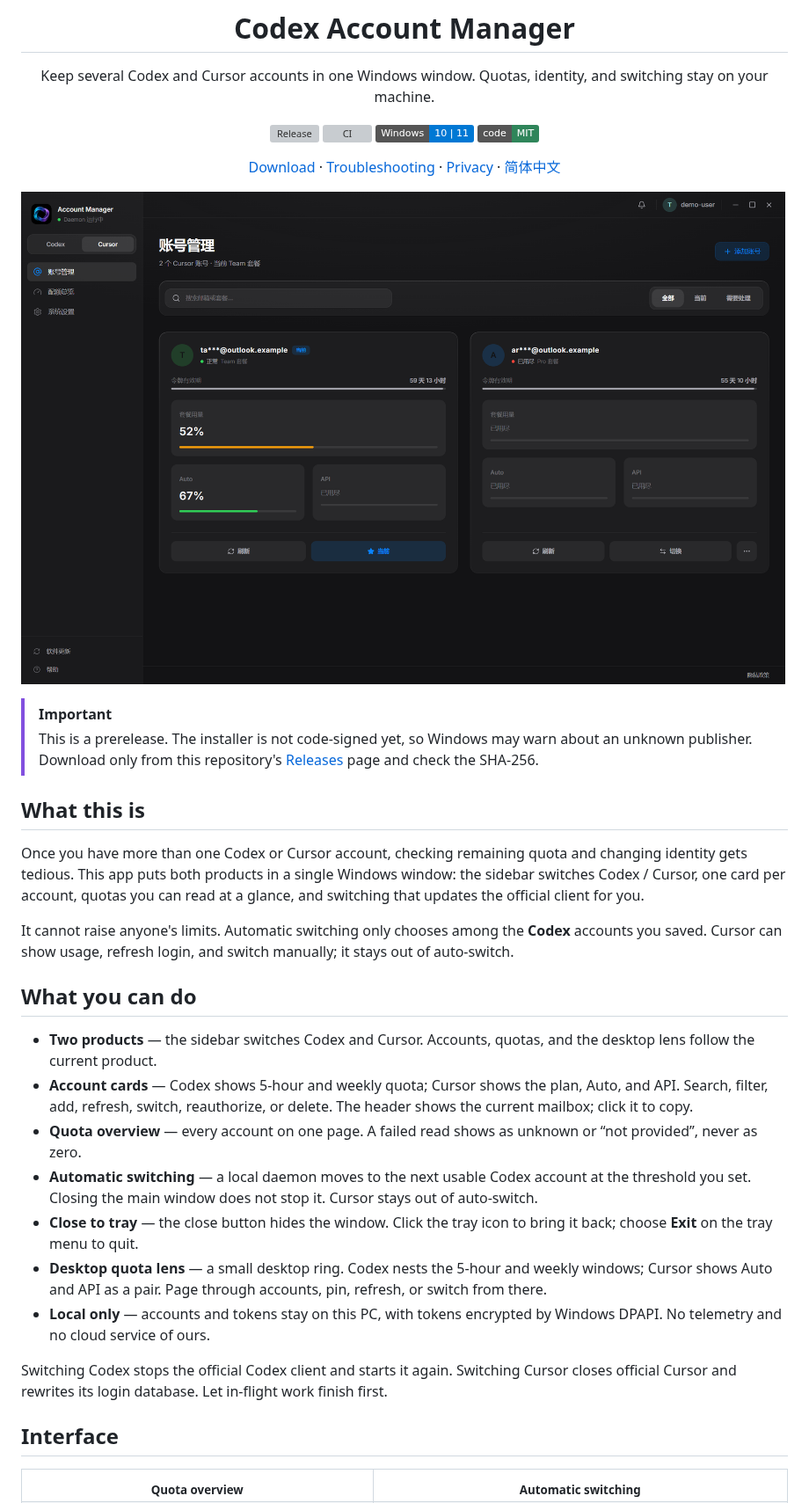
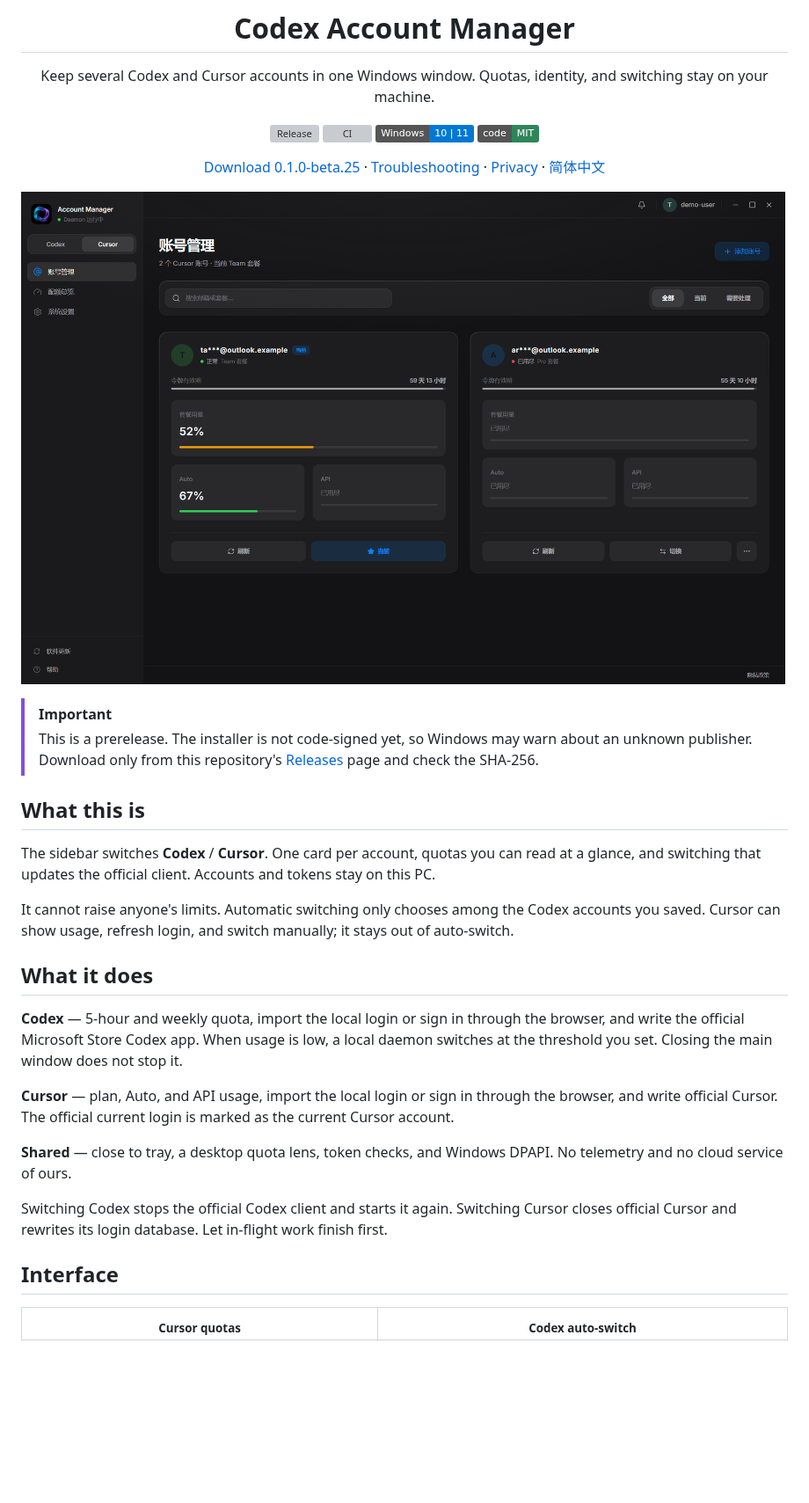
Before and after one commit to 3xiaoshayu/quota-switcher, a Markdown page: README.en.md, the part around one of its changes. Shown at 88% size. Rendered like a GitHub page; badges without logos; blank space fills up the shorter version; grey boxes are pictures that could not be loaded.

```diff
--- a/README.en.md
+++ b/README.en.md
@@ -10,7 +10,7 @@ identity, and switching stay on your machine.
 ![Windows](https://img.shields.io/badge/Windows-10%20%7C%2011-0078D4)
 [![License](https://img.shields.io/badge/code-MIT-2f855a)](LICENSE)
 
-[Download](https://github.com/3xiaoshayu/codex-account-manager/releases) ·
+[Download 0.1.0-beta.25](https://github.com/3xiaoshayu/codex-account-manager/releases/tag/v0.1.0-beta.25) ·
 [Troubleshooting](docs/troubleshooting.md) ·
 [Privacy](docs/privacy.md) ·
 [简体中文](README.md)
@@ -27,25 +27,27 @@ identity, and switching stay on your machine.
 
 ## What this is
 
-Once you have more than one Codex or Cursor account, checking remaining quota
-and changing identity gets tedious. This app puts both products in a single
-Windows window: the sidebar switches Codex / Cursor, one card per account,
-quotas you can read at a glance, and switching that updates the official
-client for you.
+The sidebar switches **Codex** / **Cursor**. One card per account, quotas you
+can read at a glance, and switching that updates the official client. Accounts
+and tokens stay on this PC.
 
 It cannot raise anyone's limits. Automatic switching only chooses among the
-**Codex** accounts you saved. Cursor can show usage, refresh login, and switch
+Codex accounts you saved. Cursor can show usage, refresh login, and switch
 manually; it stays out of auto-switch.
 
-## What you can do
+## What it does
 
-- **Two products** — the sidebar switches Codex and Cursor. Accounts, quotas, and the desktop lens follow the current product.
-- **Account cards** — Codex shows 5-hour and weekly quota; Cursor shows the plan, Auto, and API. Search, filter, add, refresh, switch, reauthorize, or delete. The header shows the current mailbox; click it to copy.
-- **Quota overview** — every account on one page. A failed read shows as unknown or “not provided”, never as zero.
-- **Automatic switching** — a local daemon moves to the next usable Codex account at the threshold you set. Closing the main window does not stop it. Cursor stays out of auto-switch.
-- **Close to tray** — the close button hides the window. Click the tray icon to bring it back; choose **Exit** on the tray menu to quit.
-- **Desktop quota lens** — a small desktop ring. Codex nests the 5-hour and weekly windows; Cursor shows Auto and API as a pair. Page through accounts, pin, refresh, or switch from there.
-- **Local only** — accounts and tokens stay on this PC, with tokens encrypted by Windows DPAPI. No telemetry and no cloud service of ours.
+**Codex** — 5-hour and weekly quota, import the local login or sign in through
+the browser, and write the official Microsoft Store Codex app. When usage is
+low, a local daemon switches at the threshold you set. Closing the main window
+does not stop it.
+
+**Cursor** — plan, Auto, and API usage, import the local login or sign in
+through the browser, and write official Cursor. The official current login is
+marked as the current Cursor account.
+
+**Shared** — close to tray, a desktop quota lens, token checks, and Windows
+DPAPI. No telemetry and no cloud service of ours.
 
 Switching Codex stops the official Codex client and starts it again. Switching
 Cursor closes official Cursor and rewrites its login database. Let in-flight
@@ -55,7 +57,7 @@ work finish first.
 
 <table>
   <tr>
-    <td align="center"><sub><b>Quota overview</b></sub></td>
-    <td align="center"><sub><b>Automatic switching</b></sub></td>
+    <td align="center"><sub><b>Cursor quotas</b></sub></td>
+    <td align="center"><sub><b>Codex auto-switch</b></sub></td>
   </tr>
   <tr>
```
Also changed, not shown: other parts of README.en.md (+24 -21 lines), ASSET_LICENSE.md (+1 -1 lines), README.md (+31 -40 lines), docs/images/auto-switch.png.
